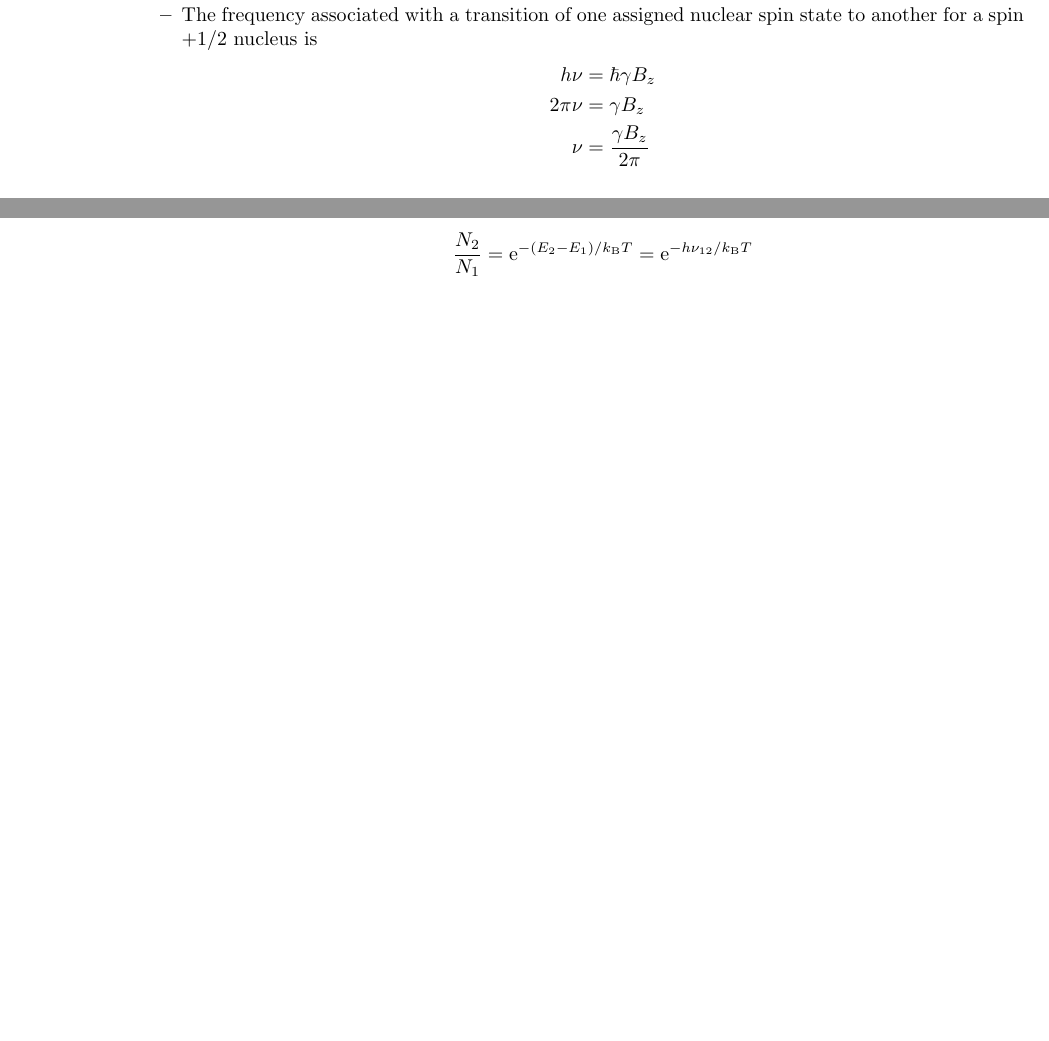
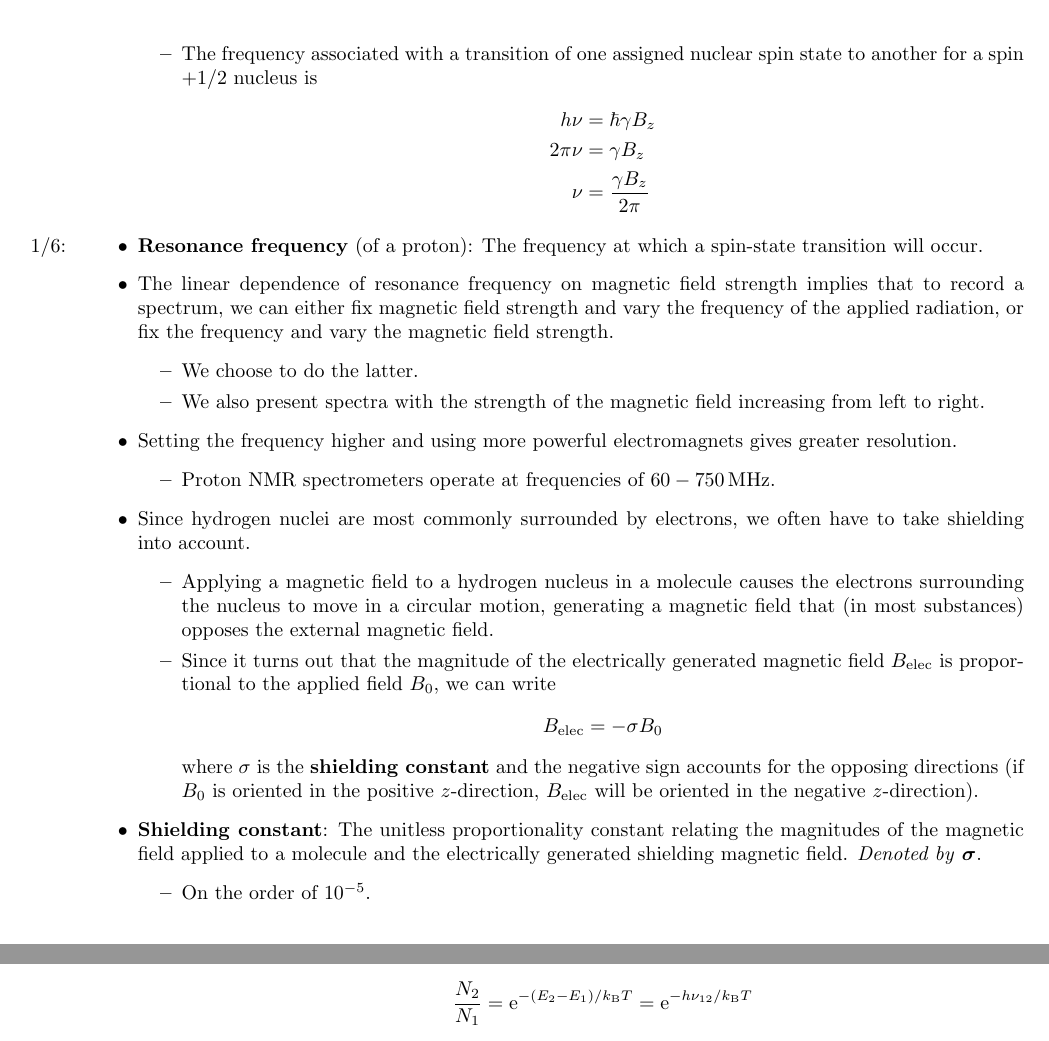
Before and after one commit to shadypuck/CHEM26100Notes, a LaTeX thesis (Notes/notes.tex, which reads Notes/Week9/week9.tex): two parts of pages 125 and 127 of 132 before the commit and two parts of pages 126 and 128 of 133 after it, joined at a grey line, cut so that both start at the same text, the shorter picture padded with empty space. The pictures show the PDF file Notes/notes.pdf that the author committed with the source.

Commit message:
Section 14.3 / Began Section 14.4

```diff
--- a/Notes/Week9/week9.tex
+++ b/Notes/Week9/week9.tex
@@ -1300,6 +1300,29 @@
             \nu &= \frac{\gamma B_z}{2\pi}
         \end{align*}
     \end{itemize}
+    \item \marginnote{1/6:}\textbf{Resonance frequency} (of a proton): The frequency at which a spin-state transition will occur.
+    \item The linear dependence of resonance frequency on magnetic field strength implies that to record a spectrum, we can either fix magnetic field strength and vary the frequency of the applied radiation, or fix the frequency and vary the magnetic field strength.
+    \begin{itemize}
+        \item We choose to do the latter.
+        \item We also present spectra with the strength of the magnetic field increasing from left to right.
+    \end{itemize}
+    \item Setting the frequency higher and using more powerful electromagnets gives greater resolution.
+    \begin{itemize}
+        \item Proton NMR spectrometers operate at frequencies of $\SIrange{60}{750}{\mega\hertz}$.
+    \end{itemize}
+    \item Since hydrogen nuclei are most commonly surrounded by electrons, we often have to take shielding into account.
+    \begin{itemize}
+        \item Applying a magnetic field to a hydrogen nucleus in a molecule causes the electrons surrounding the nucleus to move in a circular motion, generating a magnetic field that (in most substances) opposes the external magnetic field.
+        \item Since it turns out that the magnitude of the electrically generated magnetic field $B_\text{elec}$ is proportional to the applied field $B_0$, we can write
+        \begin{equation*}
+            B_\text{elec} = -\sigma B_0
+        \end{equation*}
+        where $\sigma$ is the \textbf{shielding constant} and the negative sign accounts for the opposing directions (if $B_0$ is oriented in the positive $z$-direction, $B_\text{elec}$ will be oriented in the negative $z$-direction).
+    \end{itemize}
+    \item \textbf{Shielding constant}: The unitless proportionality constant relating the magnitudes of the magnetic field applied to a molecule and the electrically generated shielding magnetic field. \emph{Denoted by} $\bm{\sigma}$.
+    \begin{itemize}
+        \item On the order of $10^{-5}$.
+    \end{itemize}
 \end{itemize}
 
 
```
Also changed, not shown: Notes/Week9/week9.pdf, Notes/notes.pdf.
